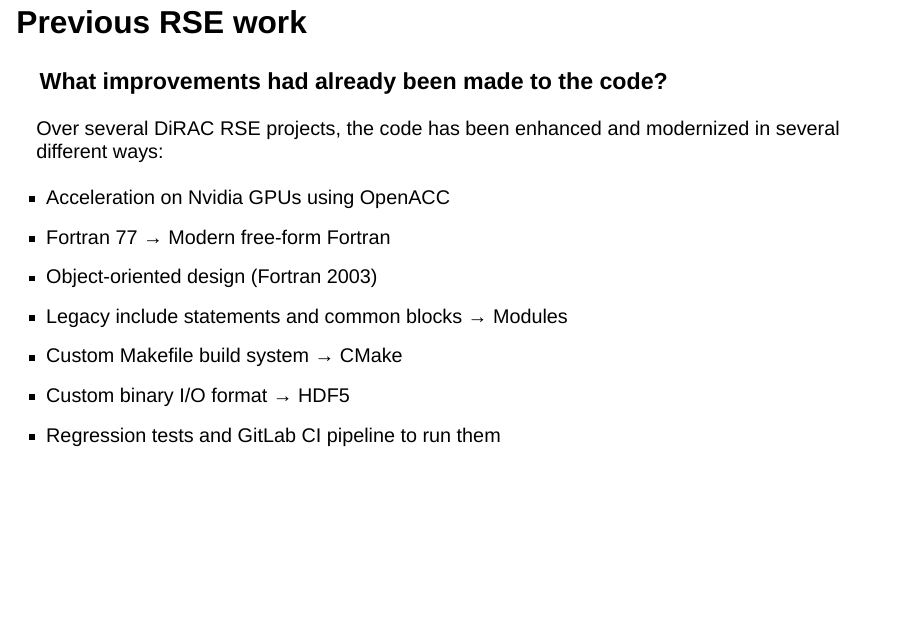
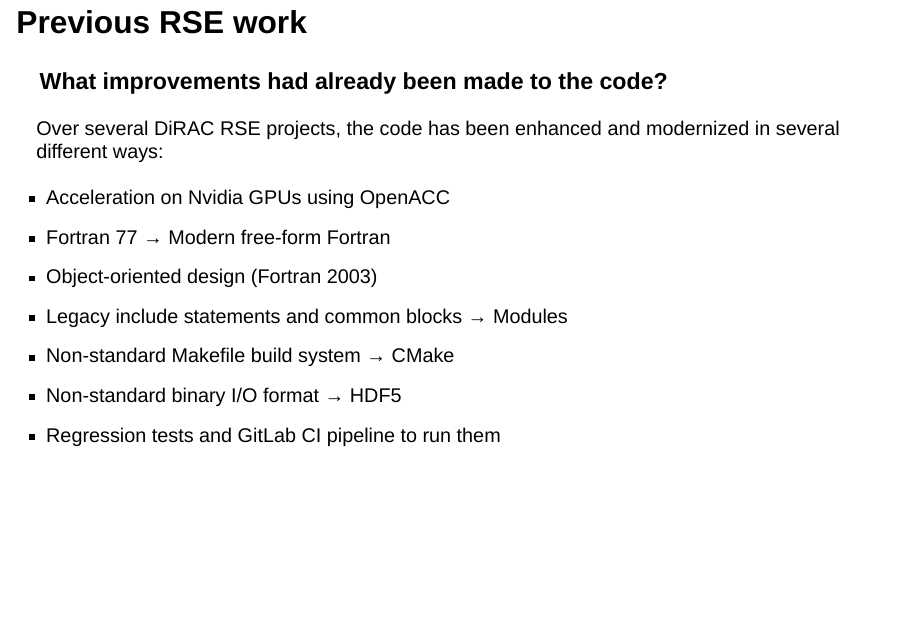
Before and after one commit to mirenradia/20250519_PROMPI_HPC_RSE_meeting_presentation, a Quarto document (slides.qmd): page 7 of 21. Rendered offline with R 4.5, knitr and Pandoc in place of Quarto, with nearby package versions; drawn as Slidy slides in place of the format the file asks for.

Commit message:
Update previous work slide

```diff
--- a/slides.qmd
+++ b/slides.qmd
@@ -120,8 +120,8 @@ several different ways:
 * Fortran 77 → Modern free-form Fortran
 * Object-oriented design (Fortran 2003)
 * Legacy include statements and common blocks → Modules
-* Custom Makefile build system → CMake
-* Custom binary I/O format → HDF5
+* Non-standard Makefile build system → CMake
+* Non-standard binary I/O format → HDF5
 * Regression tests and GitLab CI pipeline to run them
 :::
 
```
